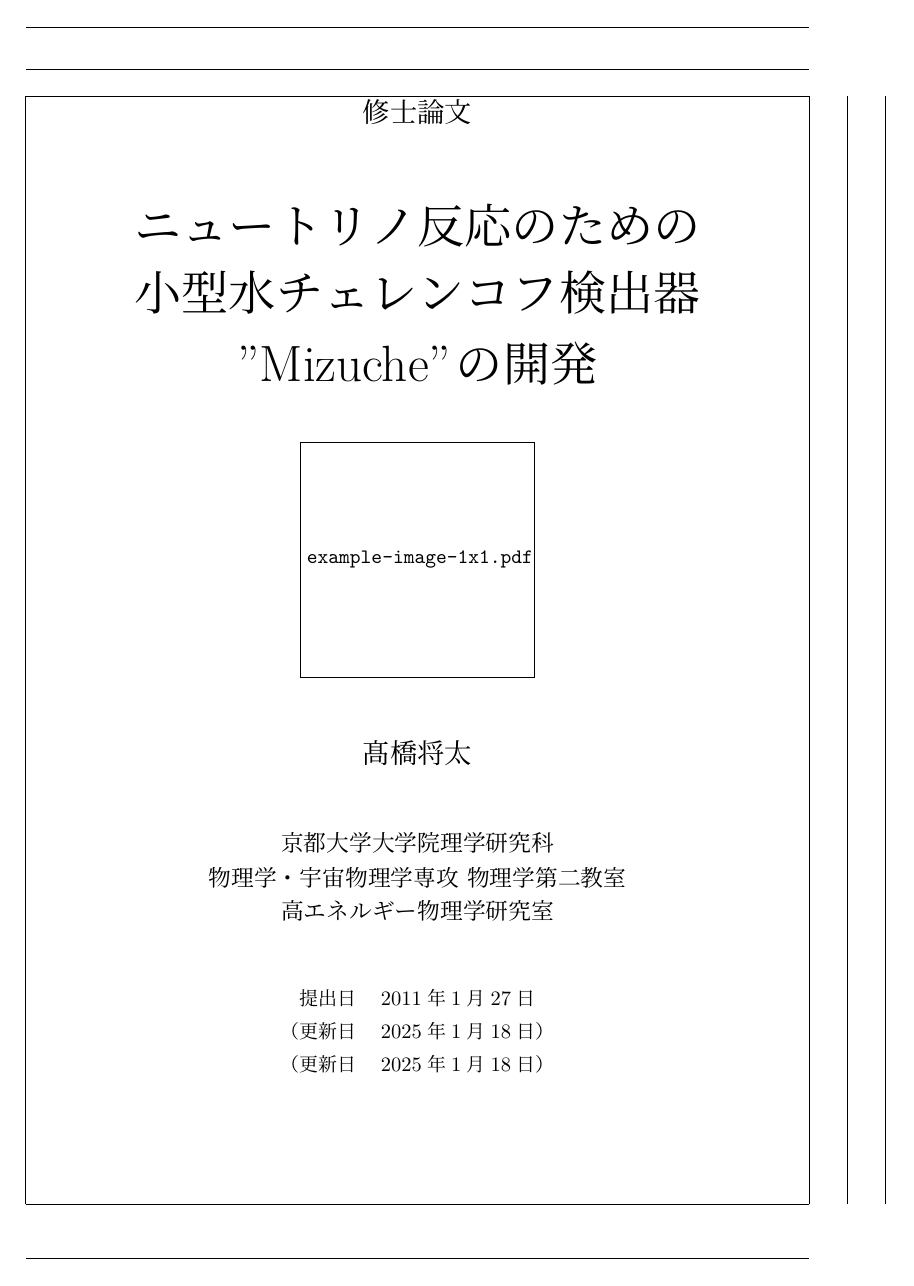
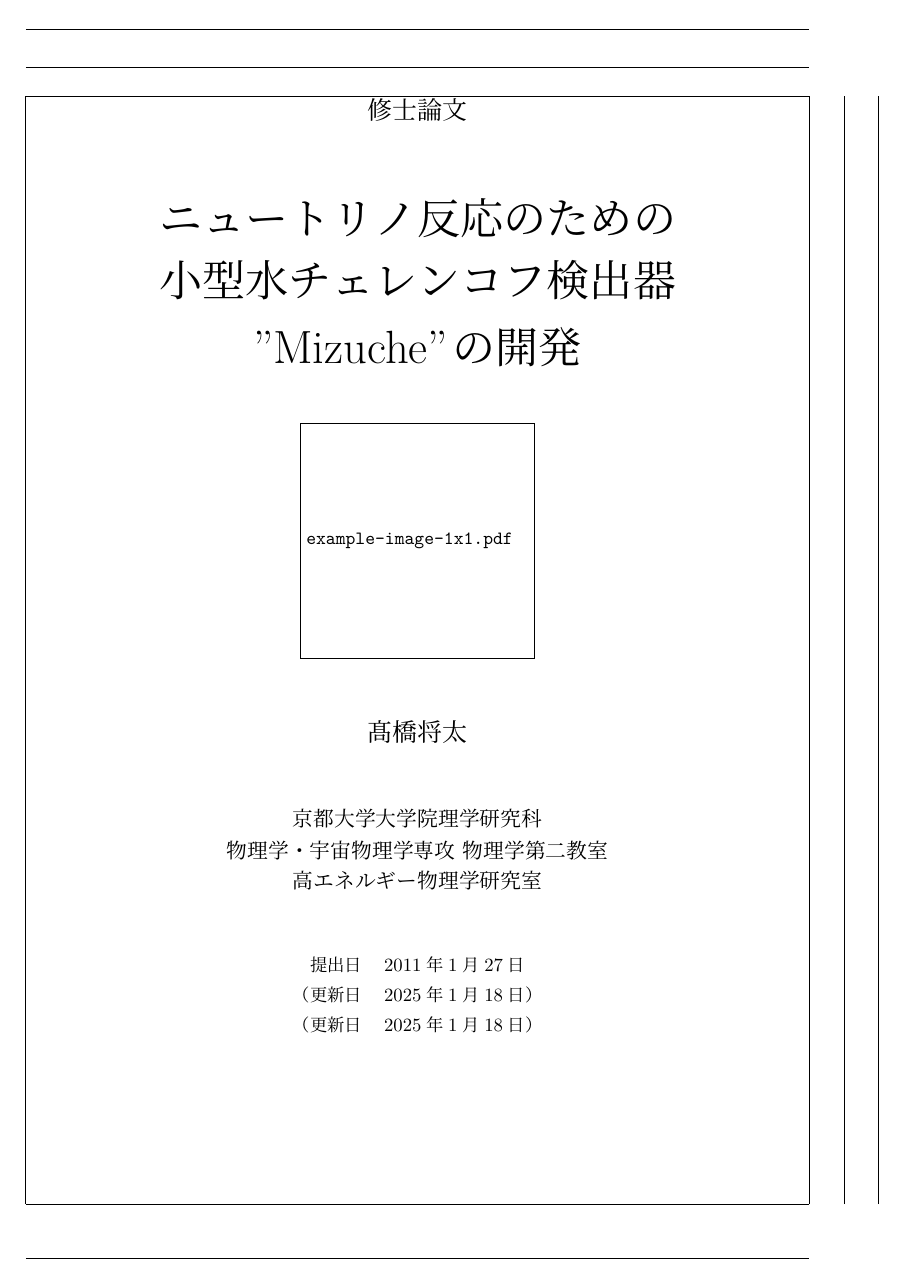
Before and after one commit to shotakaha/masterthesis, a LaTeX document (luatex/main.tex): page 1 of 8 before the commit and page 1 of 7 after it. Compiled offline with LuaLaTeX.

Commit message:
fix(luatex/main.tex): フォントサイズを変更した

```diff
--- a/luatex/main.tex
+++ b/luatex/main.tex
@@ -1,6 +1,5 @@
-\documentclass[11pt,draft]{ltjsreport}
+\documentclass[draft]{ltjsreport}
 \usepackage{luatexja}
-%\documentclass[11pt, draft]{jreport}
 
 \usepackage[showframe]{geometry}	% See geometry.pdf to learn the layout options. There are lots.
 \geometry{a4paper}    % ... or a4paper or a5paper or ...
```
